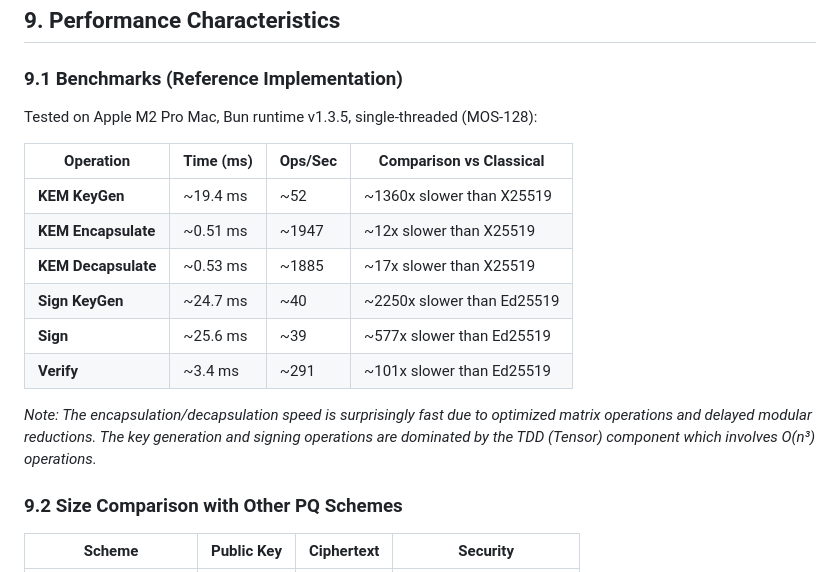
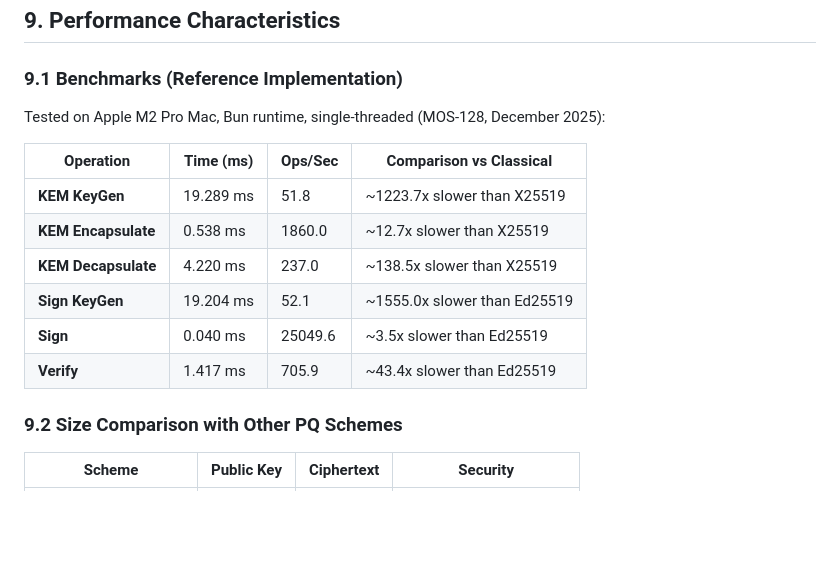
Before and after one commit to BackendStack21/k-mosaic, a Markdown page: kMOSAIC_WHITE_PAPER.md, the part around the change. GitHub-like rendering; blank space fills up the shorter version.

```diff
--- a/kMOSAIC_WHITE_PAPER.md
+++ b/kMOSAIC_WHITE_PAPER.md
@@ -1206,18 +1206,16 @@ For complete audit details, see [SECURITY_REPORT.md](SECURITY_REPORT.md).
 
 ### 9.1 Benchmarks (Reference Implementation)
 
-Tested on Apple M2 Pro Mac, Bun runtime v1.3.5, single-threaded (MOS-128):
+Tested on Apple M2 Pro Mac, Bun runtime, single-threaded (MOS-128, December 2025):
 
 | Operation           | Time (ms) | Ops/Sec | Comparison vs Classical    |
 | ------------------- | --------- | ------- | -------------------------- |
-| **KEM KeyGen**      | ~19.4 ms  | ~52     | ~1360x slower than X25519  |
-| **KEM Encapsulate** | ~0.51 ms  | ~1947   | ~12x slower than X25519    |
-| **KEM Decapsulate** | ~0.53 ms  | ~1885   | ~17x slower than X25519    |
-| **Sign KeyGen**     | ~24.7 ms  | ~40     | ~2250x slower than Ed25519 |
-| **Sign**            | ~25.6 ms  | ~39     | ~577x slower than Ed25519  |
-| **Verify**          | ~3.4 ms   | ~291    | ~101x slower than Ed25519  |
-
-_Note: The encapsulation/decapsulation speed is surprisingly fast due to optimized matrix operations and delayed modular reductions. The key generation and signing operations are dominated by the TDD (Tensor) component which involves O(n³) operations._
+| **KEM KeyGen**      | 19.289 ms | 51.8    | ~1223.7x slower than X25519  |
+| **KEM Encapsulate** | 0.538 ms  | 1860.0  | ~12.7x slower than X25519    |
+| **KEM Decapsulate** | 4.220 ms  | 237.0   | ~138.5x slower than X25519    |
+| **Sign KeyGen**     | 19.204 ms | 52.1    | ~1555.0x slower than Ed25519 |
+| **Sign**            | 0.040 ms  | 25049.6 | ~3.5x slower than Ed25519    |
+| **Verify**          | 1.417 ms  | 705.9   | ~43.4x slower than Ed25519   |
 
 ### 9.2 Size Comparison with Other PQ Schemes
 
```
Also changed, not shown: DEVELOPER_GUIDE.md (+43 -21 lines), SIZE_QUICK_REFERENCE.md (added, +196 -0 lines).
